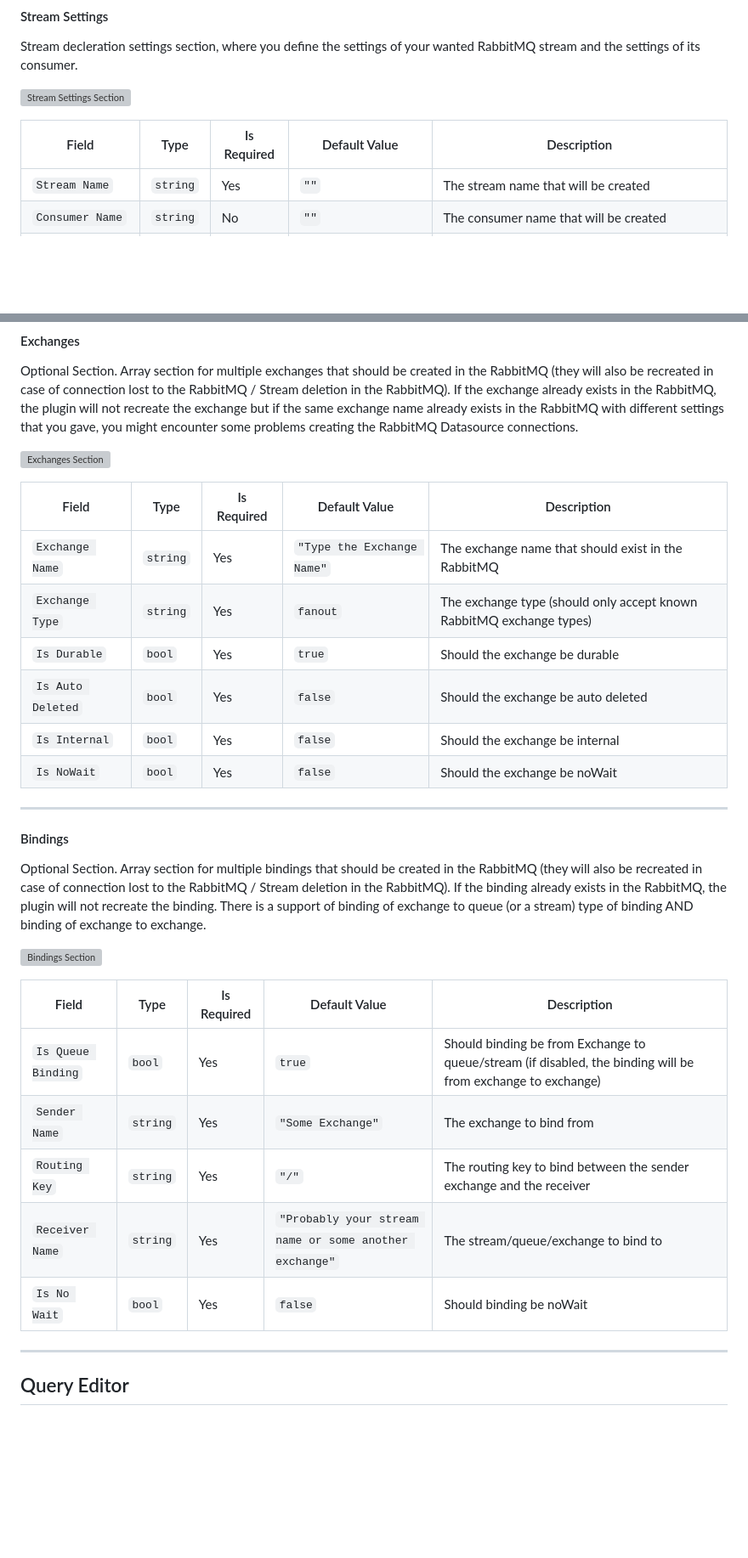
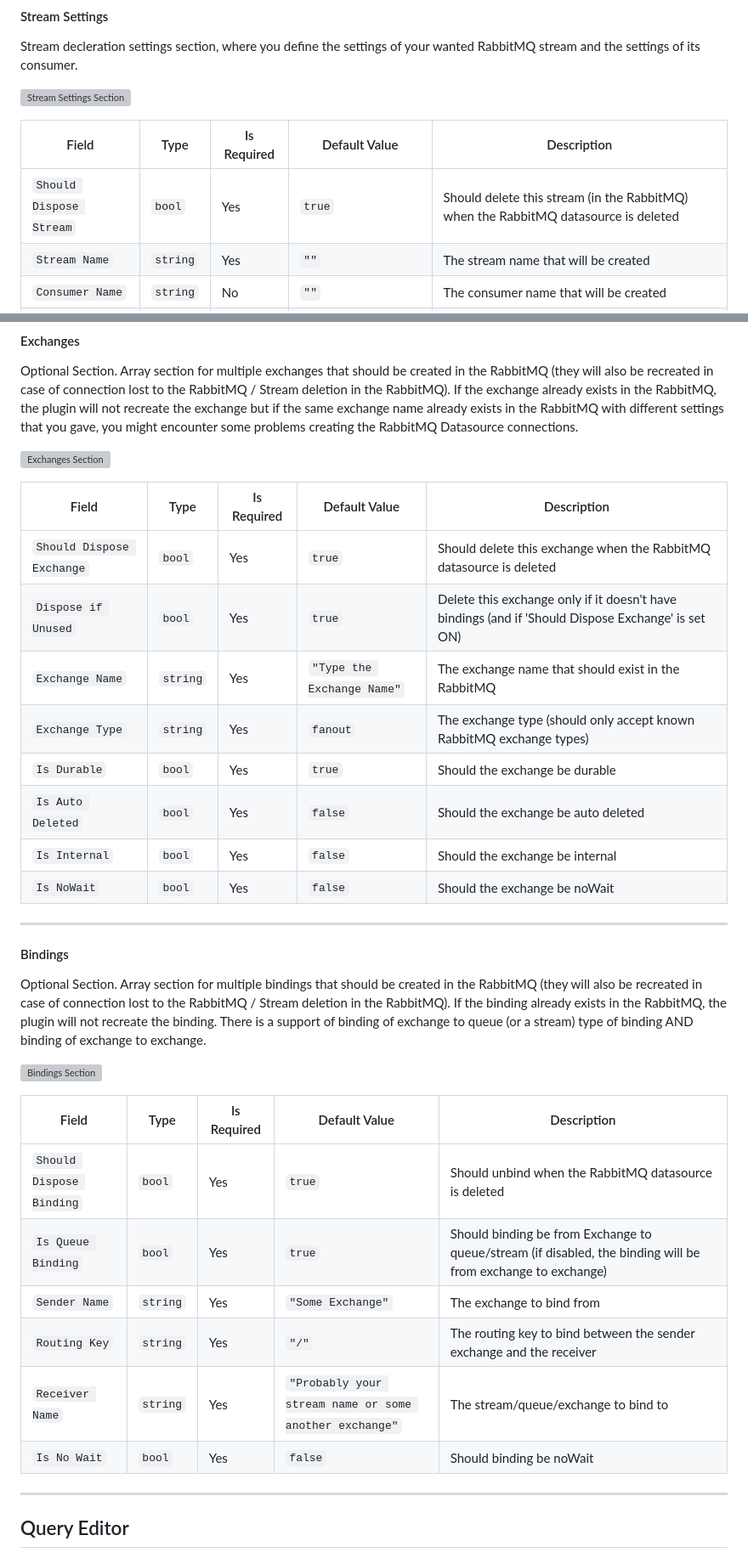
Before and after one commit to maor-mil/maormil-rabbitmq-datasource, a Markdown page: README.md, 2 parts joined by grey strips. Shown at 85% size. GitHub-like rendering; blank space fills up the shorter version; grey boxes are pictures that could not be loaded.

Commit message:
Make stream/exchanges/bindings disposable

```diff
--- a/README.md
+++ b/README.md
@@ -78,6 +78,7 @@ RabbitMQ stream and the settings of its consumer.
 
 | Field                    | Type     | Is Required | Default Value       | Description                                               |
 |--------------------------|----------|-------------|---------------------|-----------------------------------------------------------|
+| `Should Dispose Stream`  | `bool`   | Yes         | `true`              | Should delete this stream (in the RabbitMQ) when the RabbitMQ datasource is deleted |
 | `Stream Name`            | `string` | Yes         | `""`                | The stream name that will be created                      |
 | `Consumer Name`          | `string` | No          | `""`                | The consumer name that will be created                    |
 | `Offset from Start`      | `bool`   | Yes         | `true`              | Should the consumer consume messages from the start or the end of the stored messages in the stream |
@@ -95,14 +96,16 @@ If the exchange already exists in the RabbitMQ, the plugin will not recreate the
 <img src="https://github.com/maor-mil/maor2475-rabbitmq-datasource/blob/main/src/screenshots/new_rabbitmq_datasource/exchanges_section.png?raw=true"
  alt="Exchanges Section" width="400"/>
 
-| Field              | Type     | Is Required | Default Value              | Description                                              |
-|--------------------|----------|-------------|----------------------------|----------------------------------------------------------|
-| `Exchange Name`    | `string` | Yes         | `"Type the Exchange Name"` | The exchange name that should exist in the RabbitMQ      |
-| `Exchange Type`    | `string` | Yes         | `fanout`                   | The exchange type (should only accept known RabbitMQ exchange types) |
-| `Is Durable`       | `bool`   | Yes         | `true`                     | Should the exchange be durable                           |
-| `Is Auto Deleted`  | `bool`   | Yes         | `false`                    | Should the exchange be auto deleted                      |
-| `Is Internal`      | `bool`   | Yes         | `false`                    | Should the exchange be internal                          |
-| `Is NoWait`        | `bool`   | Yes         | `false`                    | Should the exchange be noWait                            |
+| Field                     | Type     | Is Required | Default Value              | Description                                                          |
+|---------------------------|----------|-------------|----------------------------|----------------------------------------------------------------------|
+| `Should Dispose Exchange` | `bool`   | Yes         | `true`                     | Should delete this exchange when the RabbitMQ datasource is deleted  |
+| `Dispose if Unused`       | `bool`   | Yes         | `true`                     | Delete this exchange only if it doesn't have bindings (and if 'Should Dispose Exchange' is set ON) |
+| `Exchange Name`           | `string` | Yes         | `"Type the Exchange Name"` | The exchange name that should exist in the RabbitMQ                  |
+| `Exchange Type`           | `string` | Yes         | `fanout`                   | The exchange type (should only accept known RabbitMQ exchange types) |
+| `Is Durable`              | `bool`   | Yes         | `true`                     | Should the exchange be durable                                       |
+| `Is Auto Deleted`         | `bool`   | Yes         | `false`                    | Should the exchange be auto deleted                                  |
+| `Is Internal`             | `bool`   | Yes         | `false`                    | Should the exchange be internal                                      |
+| `Is NoWait`               | `bool`   | Yes         | `false`                    | Should the exchange be noWait                                        |
 ---
 
 #### Bindings
@@ -114,13 +117,14 @@ There is a support of binding of exchange to queue (or a stream) type of binding
 <img src="https://github.com/maor-mil/maor2475-rabbitmq-datasource/blob/main/src/screenshots/new_rabbitmq_datasource/bindings_section.png?raw=true"
  alt="Bindings Section" width="400"/>
 
-| Field              | Type     | Is Required | Default Value                                          | Description                                              |
-|--------------------|----------|-------------|--------------------------------------------------------|----------------------------------------------------------|
-| `Is Queue Binding` | `bool`   | Yes         | `true`                                                 | Should binding be from Exchange to queue/stream (if disabled, the binding will be from exchange to exchange) |
-| `Sender Name`      | `string` | Yes         | `"Some Exchange"`                                      | The exchange to bind from |
-| `Routing Key`      | `string` | Yes         | `"/"`                                                  | The routing key to bind between the sender exchange and the receiver |
-| `Receiver Name`    | `string` | Yes         | `"Probably your stream name or some another exchange"` | The stream/queue/exchange to bind to |
-| `Is No Wait`       | `bool`   | Yes         | `false`                                                | Should binding be noWait |
+| Field                    | Type     | Is Required | Default Value                                          | Description                                              |
+|--------------------------|----------|-------------|--------------------------------------------------------|----------------------------------------------------------|
+| `Should Dispose Binding` | `bool`   | Yes         | `true`                                                 | Should unbind when the RabbitMQ datasource is deleted    |
+| `Is Queue Binding`       | `bool`   | Yes         | `true`                                                 | Should binding be from Exchange to queue/stream (if disabled, the binding will be from exchange to exchange) |
+| `Sender Name`            | `string` | Yes         | `"Some Exchange"`                                      | The exchange to bind from                                |
+| `Routing Key`            | `string` | Yes         | `"/"`                                                  | The routing key to bind between the sender exchange and the receiver |
+| `Receiver Name`          | `string` | Yes         | `"Probably your stream name or some another exchange"` | The stream/queue/exchange to bind to                     |
+| `Is No Wait`             | `bool`   | Yes         | `false`                                                | Should binding be noWait                                 |
 ---
 
 ## Query Editor
```
Also changed, not shown: other parts of README.md (+5 -4 lines), CHANGELOG.md (+1 -0 lines), src/README.md (+24 -19 lines), src/screenshots/new_rabbitmq_datasource/bindings_section.png, src/screenshots/new_rabbitmq_datasource/exchanges_section.png, src/screenshots/new_rabbitmq_datasource/stream_settings_section.png, 8 other files.
